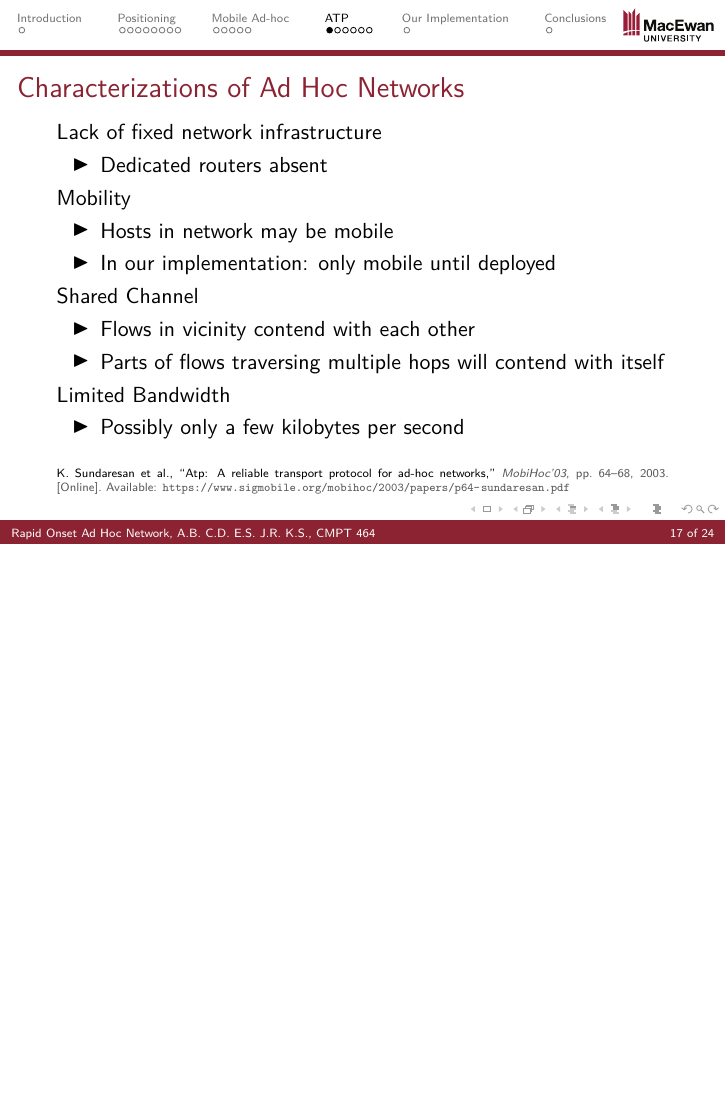
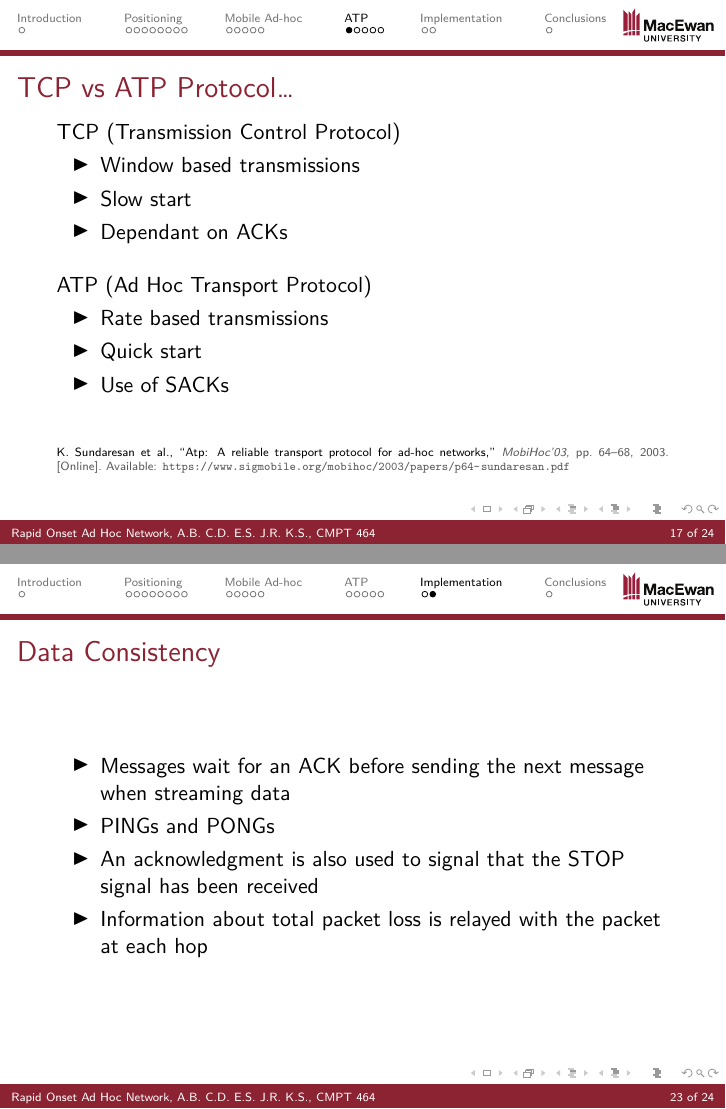
Before and after one commit to reboss/BelgianWaffle, LaTeX slides (presentation/pres.tex, which reads presentation/atp_protocol.tex, presentation/protocol.tex): page 17 of 24 before the commit and pages 17 and 23 of 24 after it, the two joined at a grey line, the shorter picture padded with empty space. Compiled offline with XeLaTeX.

Commit message:
Update protocol slides

```diff
--- a/presentation/atp_protocol.tex
+++ b/presentation/atp_protocol.tex
@@ -1,49 +1,5 @@
 \section{ATP}
 \subsection*{}
-
-
-\begin{frame}[t]
-  \frametitle{Characterizations of Ad Hoc Networks}
-
-  Lack of fixed network infrastructure
-  \begin{itemize}
-  \item Dedicated routers absent
-  \end{itemize}
-
-  \vfill
-
-  Mobility
-  \begin{itemize}
-  \item Hosts in network may be mobile
-  \item In our implementation: only mobile until deployed
-  \end{itemize}
-
-  \vfill
-
-  Shared Channel
-  \begin{itemize}
-  \item Flows in vicinity contend with each other
-  \item Parts of flows traversing multiple hops will contend with itself
-  \end{itemize}
-
-  \vfill
-
-  Limited Bandwidth
-  \begin{itemize}
-  \item Possibly only a few kilobytes per second
-  \end{itemize}
-
-  \vfill
-
-  \begin{flushleft}
-    \begin{tiny}
-      \begin{minipage}{1.0\linewidth}
-        \fullcite{AK01}
-      \end{minipage}
-    \end{tiny}
-  \end{flushleft}
-
-\end{frame}
 
 \begin{frame}[t]
   \frametitle{TCP vs ATP Protocol\dots}
--- a/presentation/protocol.tex
+++ b/presentation/protocol.tex
@@ -1,4 +1,4 @@
-\section{Our Implementation}
+\section{Implementation}
 \subsection*{}
 
 \begin{frame}[t]
@@ -17,3 +17,15 @@
   \end{enumerate}
 
 \end{frame}
+
+\begin{frame}
+  \frametitle{Data Consistency}
+
+  \begin{itemize}
+  \item Messages wait for an ACK before sending the next message when streaming data
+  \item PINGs and PONGs
+  \item An acknowledgment is also used to signal that the STOP signal has been received
+  \item Information about total packet loss is relayed with the packet at each hop
+  \end{itemize}
+
+\end{frame}
```
